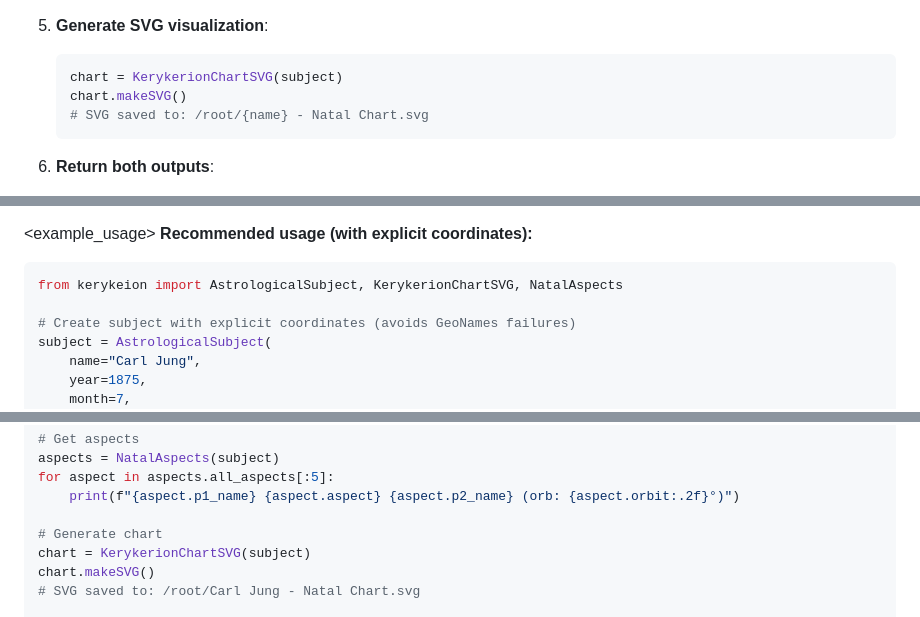
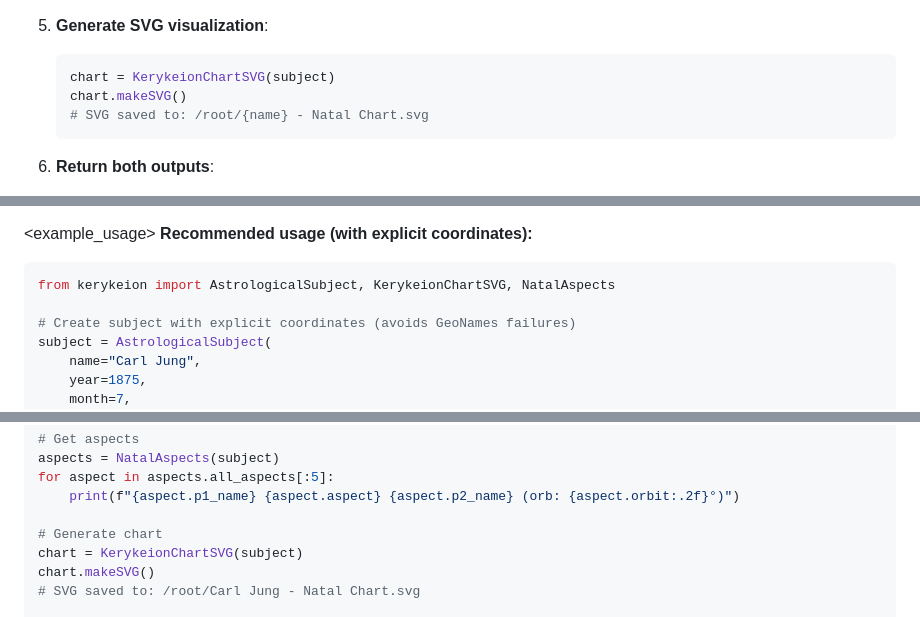
Before and after one commit to uerzer/nebula-skills, a Markdown page: skills/natal-chart/SKILL.md, 3 parts joined by grey strips. Rendered like a GitHub page.

````diff
--- a/skills/natal-chart/SKILL.md
+++ b/skills/natal-chart/SKILL.md
@@ -96,7 +96,7 @@ city="New York"
 
 5. **Generate SVG visualization**:
    ```python
-   chart = KerykerionChartSVG(subject)
+   chart = KerykeionChartSVG(subject)
    chart.makeSVG()
    # SVG saved to: /root/{name} - Natal Chart.svg
    ```
@@ -198,7 +198,7 @@ city="New York"
 <example_usage>
 **Recommended usage (with explicit coordinates):**
 ```python
-from kerykeion import AstrologicalSubject, KerykerionChartSVG, NatalAspects
+from kerykeion import AstrologicalSubject, KerykeionChartSVG, NatalAspects
 
 # Create subject with explicit coordinates (avoids GeoNames failures)
 subject = AstrologicalSubject(
@@ -231,7 +231,7 @@ for aspect in aspects.all_aspects[:5]:
     print(f"{aspect.p1_name} {aspect.aspect} {aspect.p2_name} (orb: {aspect.orbit:.2f}°)")
 
 # Generate chart
-chart = KerykerionChartSVG(subject)
+chart = KerykeionChartSVG(subject)
 chart.makeSVG()
 # SVG saved to: /root/Carl Jung - Natal Chart.svg
 
````
